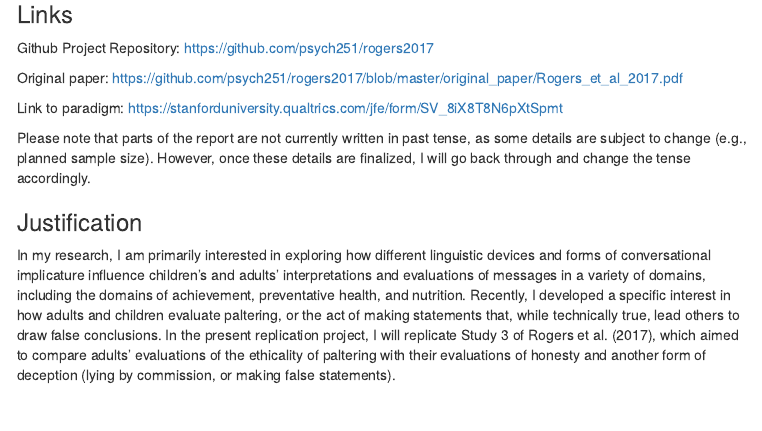
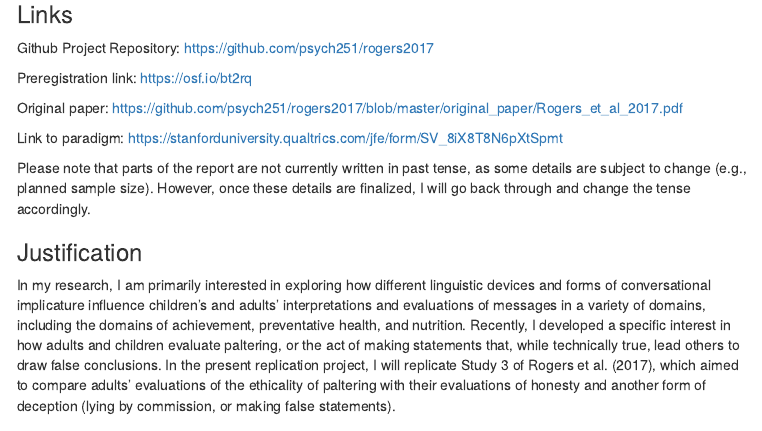
Before and after one commit to psych251/rogers2017, an R Markdown document (writeup/Good_Project_Report.Rmd): the page in a window 1100 px wide, from 400 px down. The pictures show the output file writeup/Good_Project_Report.html that the author committed with the source, opened offline; menus at the side of the page are left out.

Commit message:
added preregistration link

```diff
--- a/writeup/Good_Project_Report.Rmd
+++ b/writeup/Good_Project_Report.Rmd
@@ -17,6 +17,8 @@ output:
 ### Links
 
 Github Project Repository: https://github.com/psych251/rogers2017
+
+Preregistration link: https://osf.io/bt2rq
 
 Original paper: https://github.com/psych251/rogers2017/blob/master/original_paper/Rogers_et_al_2017.pdf
 
```
Also changed, not shown: writeup/Good_Project_Report.html.
